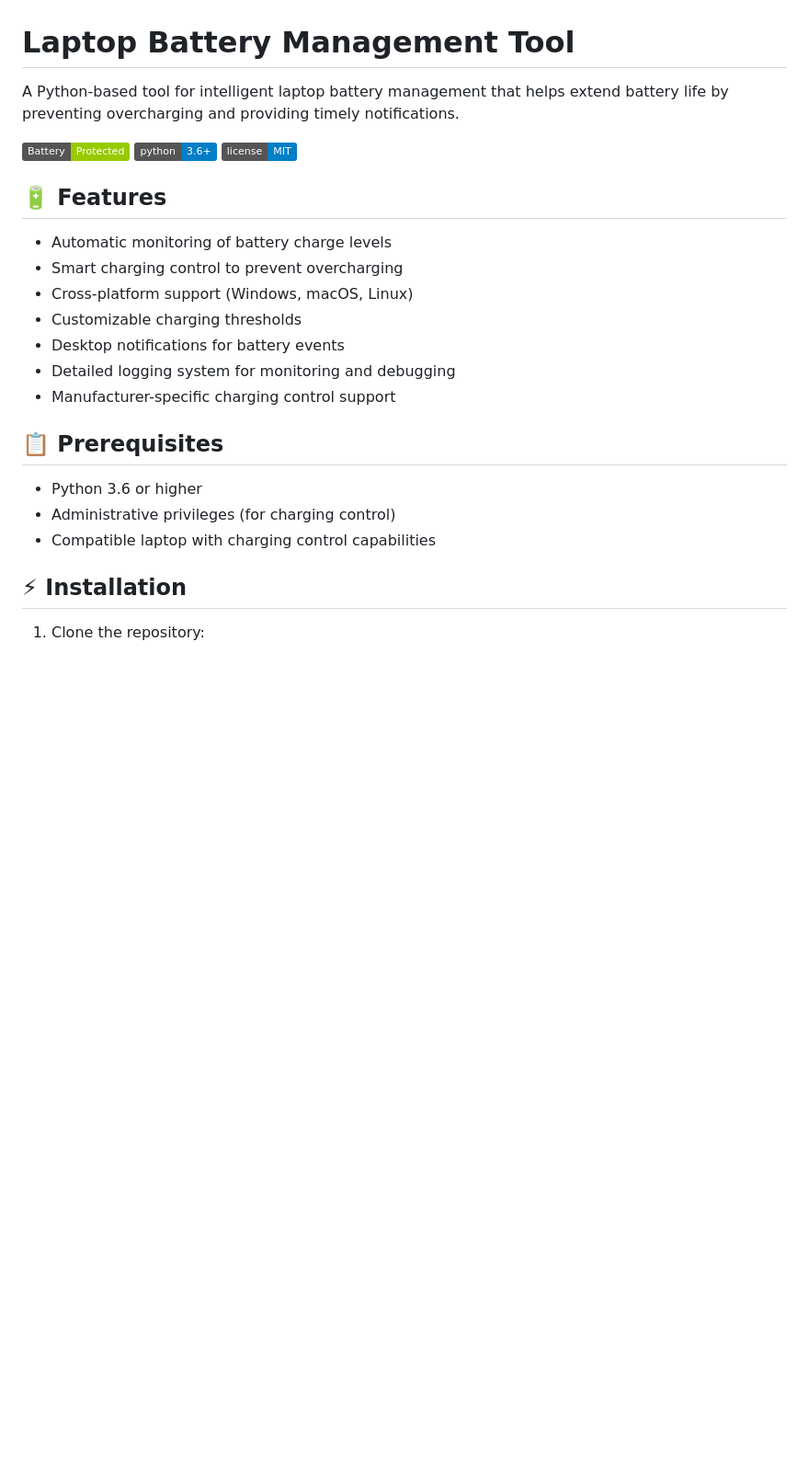
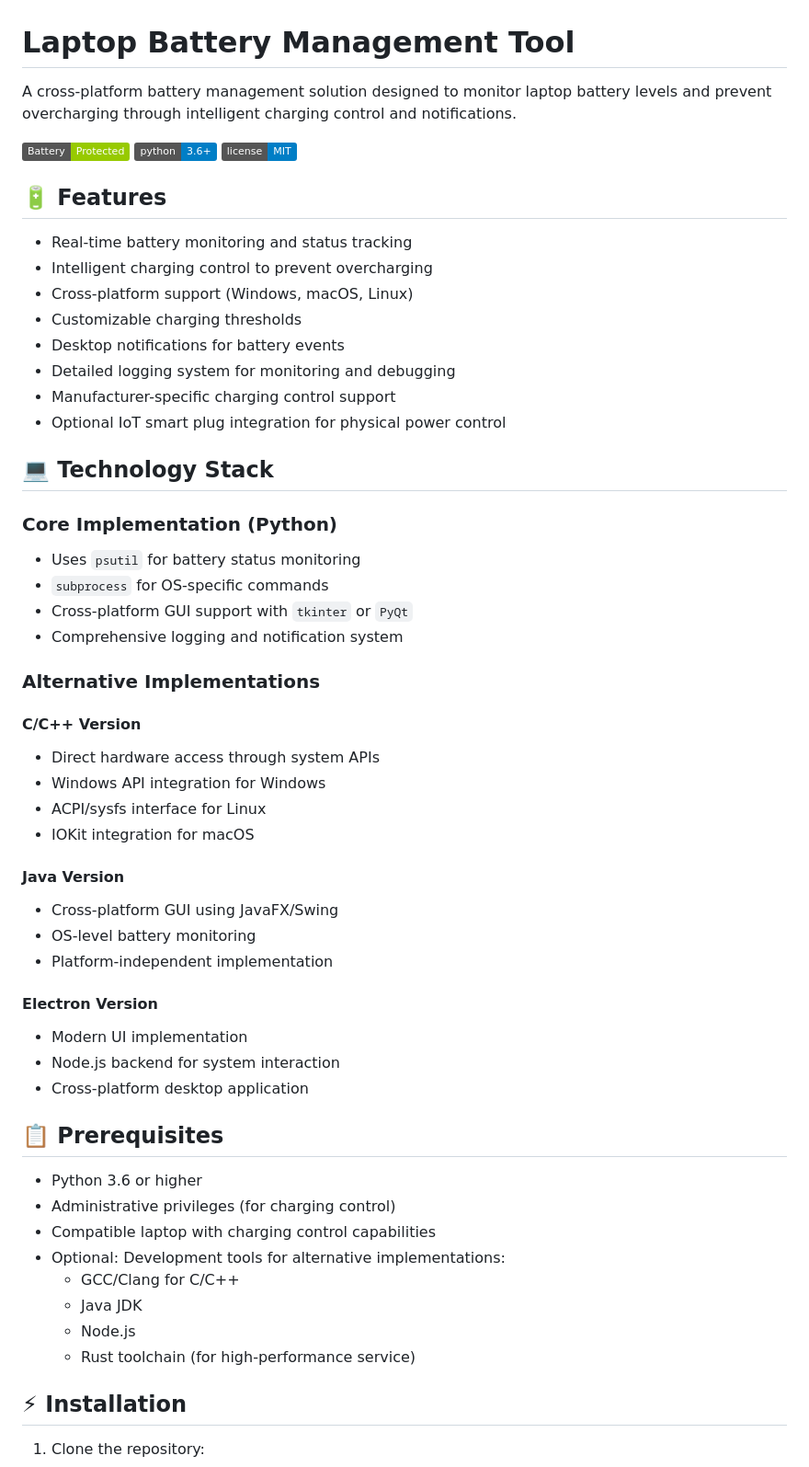
Before and after one commit to stephenombuya/Laptop-Battery-Management-Tool, a Markdown page: README.md, the part around one of its changes. Shown at 92% size. Rendered like a GitHub page; badges without logos; blank space fills up the shorter version.

```diff
--- a/README.md
+++ b/README.md
@@ -1,6 +1,6 @@
 # Laptop Battery Management Tool
 
-A Python-based tool for intelligent laptop battery management that helps extend battery life by preventing overcharging and providing timely notifications.
+A cross-platform battery management solution designed to monitor laptop battery levels and prevent overcharging through intelligent charging control and notifications.
 
 ![Battery Status](https://img.shields.io/badge/Battery-Protected-green)
 ![Python Version](https://img.shields.io/badge/python-3.6%2B-blue)
@@ -8,19 +8,51 @@ A Python-based tool for intelligent laptop battery management that helps extend
 
 ## 🔋 Features
 
-- Automatic monitoring of battery charge levels
-- Smart charging control to prevent overcharging
+- Real-time battery monitoring and status tracking
+- Intelligent charging control to prevent overcharging
 - Cross-platform support (Windows, macOS, Linux)
 - Customizable charging thresholds
 - Desktop notifications for battery events
 - Detailed logging system for monitoring and debugging
 - Manufacturer-specific charging control support
+- Optional IoT smart plug integration for physical power control
+
+## 💻 Technology Stack
+
+### Core Implementation (Python)
+- Uses `psutil` for battery status monitoring
+- `subprocess` for OS-specific commands
+- Cross-platform GUI support with `tkinter` or `PyQt`
+- Comprehensive logging and notification system
+
+### Alternative Implementations
+
+#### C/C++ Version
+- Direct hardware access through system APIs
+- Windows API integration for Windows
+- ACPI/sysfs interface for Linux
+- IOKit integration for macOS
+
+#### Java Version
+- Cross-platform GUI using JavaFX/Swing
+- OS-level battery monitoring
+- Platform-independent implementation
+
+#### Electron Version
+- Modern UI implementation
+- Node.js backend for system interaction
+- Cross-platform desktop application
 
 ## 📋 Prerequisites
 
 - Python 3.6 or higher
 - Administrative privileges (for charging control)
 - Compatible laptop with charging control capabilities
+- Optional: Development tools for alternative implementations:
+  - GCC/Clang for C/C++
+  - Java JDK
+  - Node.js
+  - Rust toolchain (for high-performance service)
 
 ## ⚡ Installation
 
```
Also changed, not shown: other parts of README.md (+49 -48 lines).
